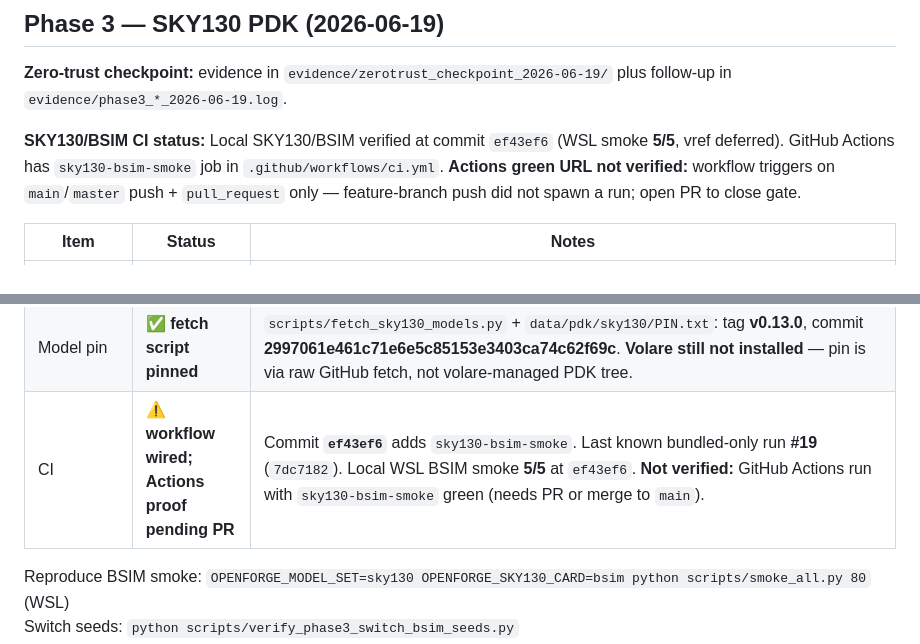
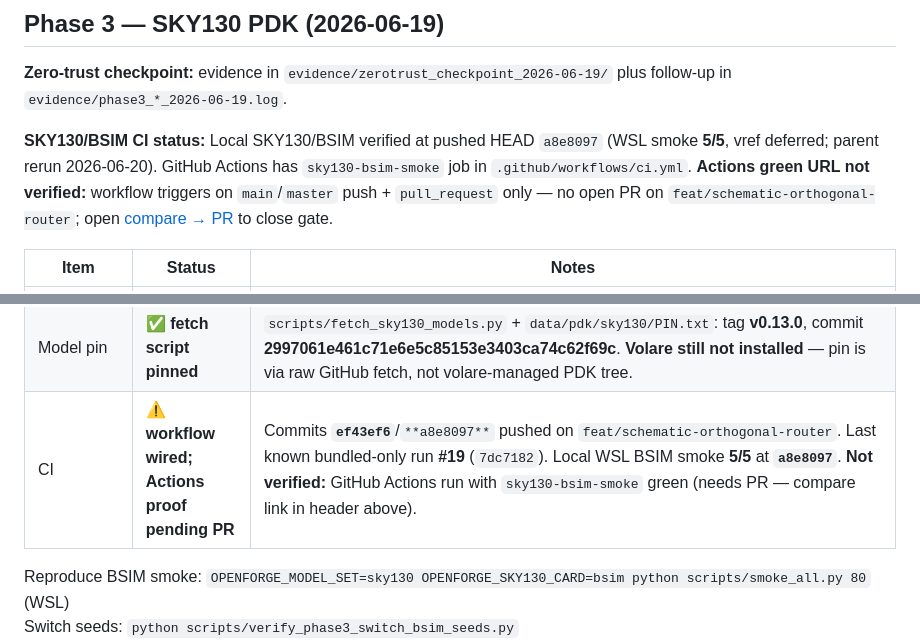
Before and after one commit to Netie-AI/OpenForge, a Markdown page: docs/STATUS.md, 2 parts joined by grey strips. Drawn GitHub-style.

```diff
--- a/docs/STATUS.md
+++ b/docs/STATUS.md
@@ -172,7 +172,7 @@ $env:OPENFORGE_WSL_DISTRO='Ubuntu'
 
 **Zero-trust checkpoint:** evidence in `evidence/zerotrust_checkpoint_2026-06-19/` plus follow-up in `evidence/phase3_*_2026-06-19.log`.
 
-**SKY130/BSIM CI status:** Local SKY130/BSIM verified at commit `ef43ef6` (WSL smoke **5/5**, vref deferred). GitHub Actions has `sky130-bsim-smoke` job in `.github/workflows/ci.yml`. **Actions green URL not verified:** workflow triggers on `main`/`master` push + `pull_request` only — feature-branch push did not spawn a run; open PR to close gate.
+**SKY130/BSIM CI status:** Local SKY130/BSIM verified at pushed HEAD `a8e8097` (WSL smoke **5/5**, vref deferred; parent rerun 2026-06-20). GitHub Actions has `sky130-bsim-smoke` job in `.github/workflows/ci.yml`. **Actions green URL not verified:** workflow triggers on `main`/`master` push + `pull_request` only — no open PR on `feat/schematic-orthogonal-router`; open [compare → PR](https://github.com/Netie-AI/OpenForge/compare/main...feat/schematic-orthogonal-router) to close gate.
 
 | Item | Status | Notes |
 |------|--------|-------|
@@ -184,7 +184,7 @@ $env:OPENFORGE_WSL_DISTRO='Ubuntu'
 | Opamp AOL on BSIM | ✅ **closed (seed=42 gate)** | Sizer closes via **L1↑ (0.5→2.37 µm)**, **W3→60 µm**, **W7→120 µm**, **Iref↓**, **Cc→0** for GBP trim. Causal: short L1 on BSIM4 collapsed input-pair ro → ~82 dB AOL when pfet AC sim was broken; longer L1 restores DC gain once models.py fix lands. Seed sweep (budget=200): **3/5 pass** (seeds 3,7,42); seed=1 misses GBP by 0.2%; seed=99 misses iq — **AOL passes all 5 seeds** (94–105 dB). The Phase 3 BSIM smoke **5/5** headline is the locked gate run at **seed=42**, while the separate robustness sweep over seeds **1/3/7/42/99** is **3/5 meets_all**. Same gate discipline as Phase 1d. `evidence/phase3_opamp_bsim_seeds_2026-06-19.log` |
 | vref bandgap | ⏳ **Option B — topology validated, iq open** | **PTAT/CTAT + real diff-pair error amp** (not VCVS). `.op` converges; V(ra1)≈V(qp1). **2026-06-20 decision:** honest partial on placeholder BJTs — **do not** pursue iq via sizing (structural floor ~166 µA; sized ~139 µA; see `semicon-log.md` entry 3). Verify gate: `scripts/verify_phase3_vref.py` exit 1 on iq. **Reopen Option A** only for hard RS431 iq demo or real BJT cards. Defaults **vref=1.146 V** (34 mV below 1.18 V floor); **line_reg=1.30 mV** ✅. |
 | Model pin | ✅ **fetch script pinned** | `scripts/fetch_sky130_models.py` + `data/pdk/sky130/PIN.txt`: tag **v0.13.0**, commit **2997061e461c71e6e5c85153e3403ca74c62f69c**. **Volare still not installed** — pin is via raw GitHub fetch, not volare-managed PDK tree. |
-| CI | ⚠️ **workflow wired; Actions proof pending PR** | Commit **`ef43ef6`** adds `sky130-bsim-smoke`. Last known bundled-only run **#19** (`7dc7182`). Local WSL BSIM smoke **5/5** at `ef43ef6`. **Not verified:** GitHub Actions run with `sky130-bsim-smoke` green (needs PR or merge to `main`). |
+| CI | ⚠️ **workflow wired; Actions proof pending PR** | Commits **`ef43ef6`**/`**a8e8097**` pushed on `feat/schematic-orthogonal-router`. Last known bundled-only run **#19** (`7dc7182`). Local WSL BSIM smoke **5/5** at **`a8e8097`**. **Not verified:** GitHub Actions run with `sky130-bsim-smoke` green (needs PR — compare link in header above). |
 
 Reproduce BSIM smoke: `OPENFORGE_MODEL_SET=sky130 OPENFORGE_SKY130_CARD=bsim python scripts/smoke_all.py 80` (WSL)
 Switch seeds: `python scripts/verify_phase3_switch_bsim_seeds.py`
```
Also changed, not shown: docs/HANDOFF.md (+19 -5 lines), docs/PARKING_LOT.md (+1 -1 lines).
